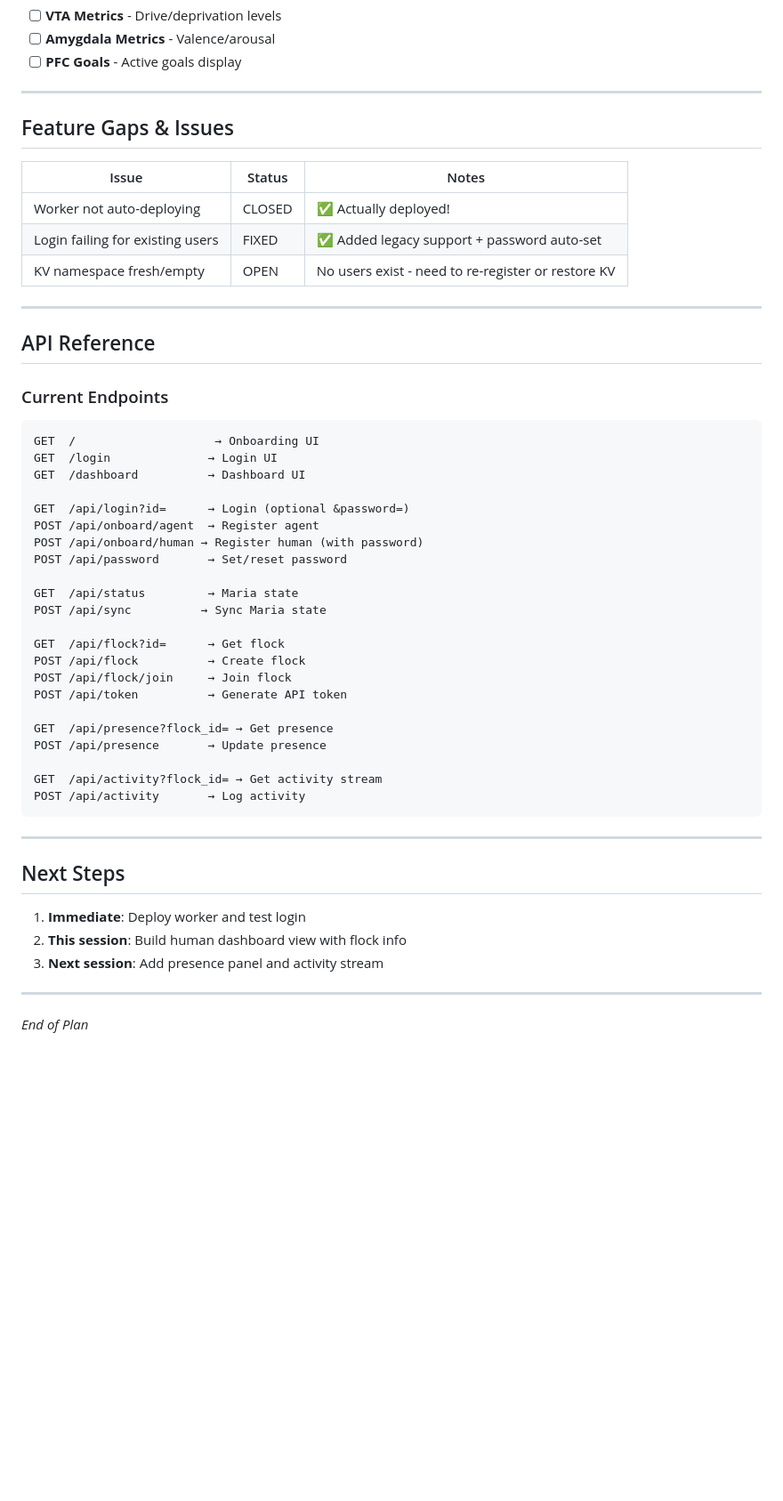
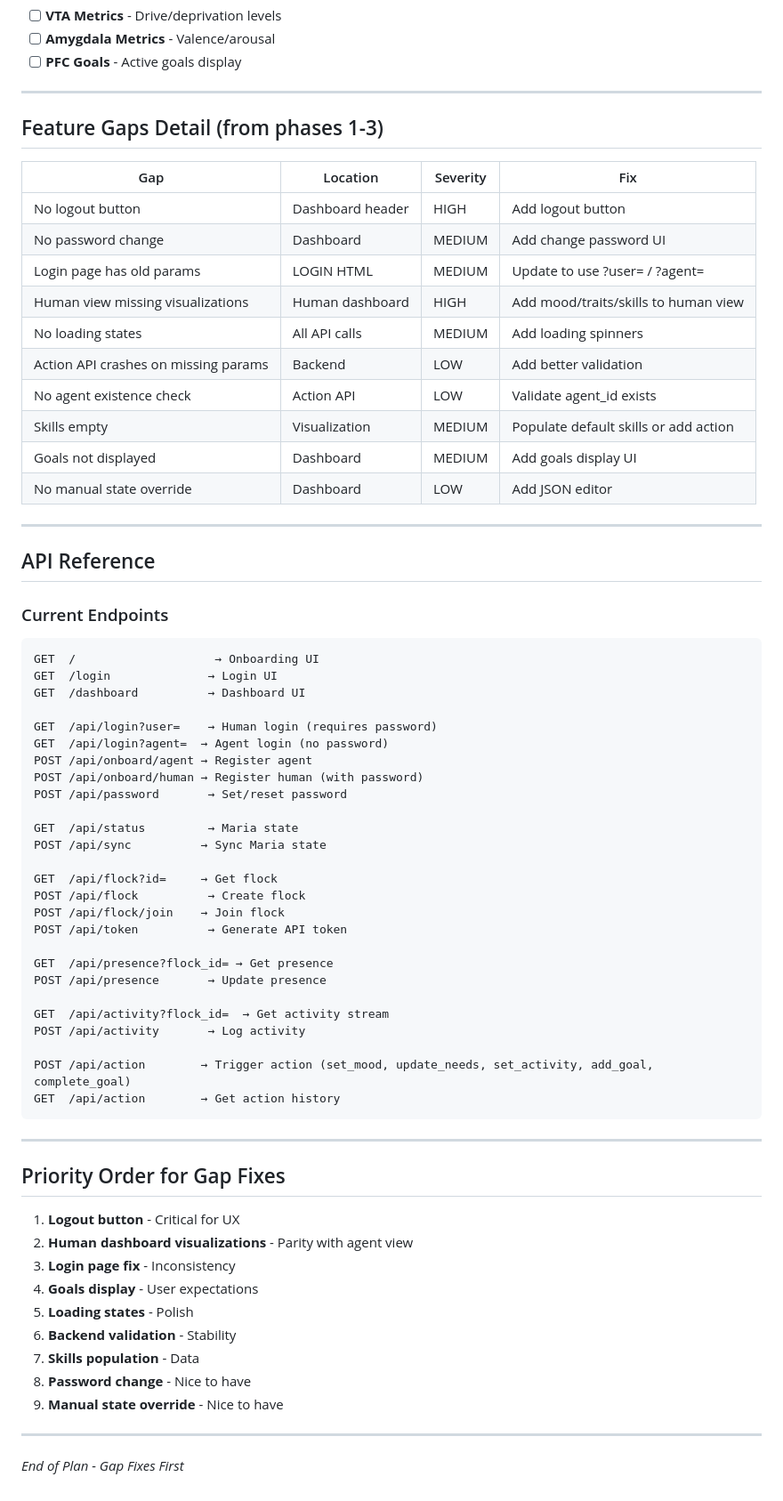
Before and after one commit to plntrprotocol/maria-simulation, a Markdown page: DASHBOARD-IMPROVEMENT-PLAN.md, the part around one of its changes. Shown at 89% size. Drawn GitHub-style; blank space fills up the shorter version.

````diff
--- a/DASHBOARD-IMPROVEMENT-PLAN.md
+++ b/DASHBOARD-IMPROVEMENT-PLAN.md
@@ -86,13 +119,20 @@
 
 ---
 
-## Feature Gaps & Issues
+## Feature Gaps Detail (from phases 1-3)
 
-| Issue | Status | Notes |
-|-------|--------|-------|
-| Worker not auto-deploying | CLOSED | ✅ Actually deployed! |
-| Login failing for existing users | FIXED | ✅ Added legacy support + password auto-set |
-| KV namespace fresh/empty | OPEN | No users exist - need to re-register or restore KV |
+| Gap | Location | Severity | Fix |
+|-----|----------|----------|-----|
+| No logout button | Dashboard header | HIGH | Add logout button |
+| No password change | Dashboard | MEDIUM | Add change password UI |
+| Login page has old params | LOGIN HTML | MEDIUM | Update to use ?user= / ?agent= |
+| Human view missing visualizations | Human dashboard | HIGH | Add mood/traits/skills to human view |
+| No loading states | All API calls | MEDIUM | Add loading spinners |
+| Action API crashes on missing params | Backend | LOW | Add better validation |
+| No agent existence check | Action API | LOW | Validate agent_id exists |
+| Skills empty | Visualization | MEDIUM | Populate default skills or add action |
+| Goals not displayed | Dashboard | MEDIUM | Add goals display UI |
+| No manual state override | Dashboard | LOW | Add JSON editor |
 
 ---
 
@@ -104,34 +144,44 @@ GET  /                    → Onboarding UI
 GET  /login              → Login UI
 GET  /dashboard          → Dashboard UI
 
-GET  /api/login?id=      → Login (optional &password=)
-POST /api/onboard/agent  → Register agent
+GET  /api/login?user=    → Human login (requires password)
+GET  /api/login?agent=  → Agent login (no password)
+POST /api/onboard/agent → Register agent
 POST /api/onboard/human → Register human (with password)
 POST /api/password       → Set/reset password
 
 GET  /api/status         → Maria state
 POST /api/sync          → Sync Maria state
 
-GET  /api/flock?id=      → Get flock
+GET  /api/flock?id=     → Get flock
 POST /api/flock          → Create flock
-POST /api/flock/join     → Join flock
+POST /api/flock/join    → Join flock
 POST /api/token          → Generate API token
 
 GET  /api/presence?flock_id= → Get presence
 POST /api/presence       → Update presence
 
-GET  /api/activity?flock_id= → Get activity stream
+GET  /api/activity?flock_id=  → Get activity stream
 POST /api/activity       → Log activity
+
+POST /api/action        → Trigger action (set_mood, update_needs, set_activity, add_goal, complete_goal)
+GET  /api/action        → Get action history
 ```
 
 ---
 
-## Next Steps
+## Priority Order for Gap Fixes
 
-1. **Immediate**: Deploy worker and test login
-2. **This session**: Build human dashboard view with flock info
-3. **Next session**: Add presence panel and activity stream
+1. **Logout button** - Critical for UX
+2. **Human dashboard visualizations** - Parity with agent view
+3. **Login page fix** - Inconsistency
+4. **Goals display** - User expectations
+5. **Loading states** - Polish
+6. **Backend validation** - Stability
+7. **Skills population** - Data
+8. **Password change** - Nice to have
+9. **Manual state override** - Nice to have
 
 ---
 
-*End of Plan*
+*End of Plan - Gap Fixes First*
````
Also changed, not shown: other parts of DASHBOARD-IMPROVEMENT-PLAN.md (+60 -27 lines).
